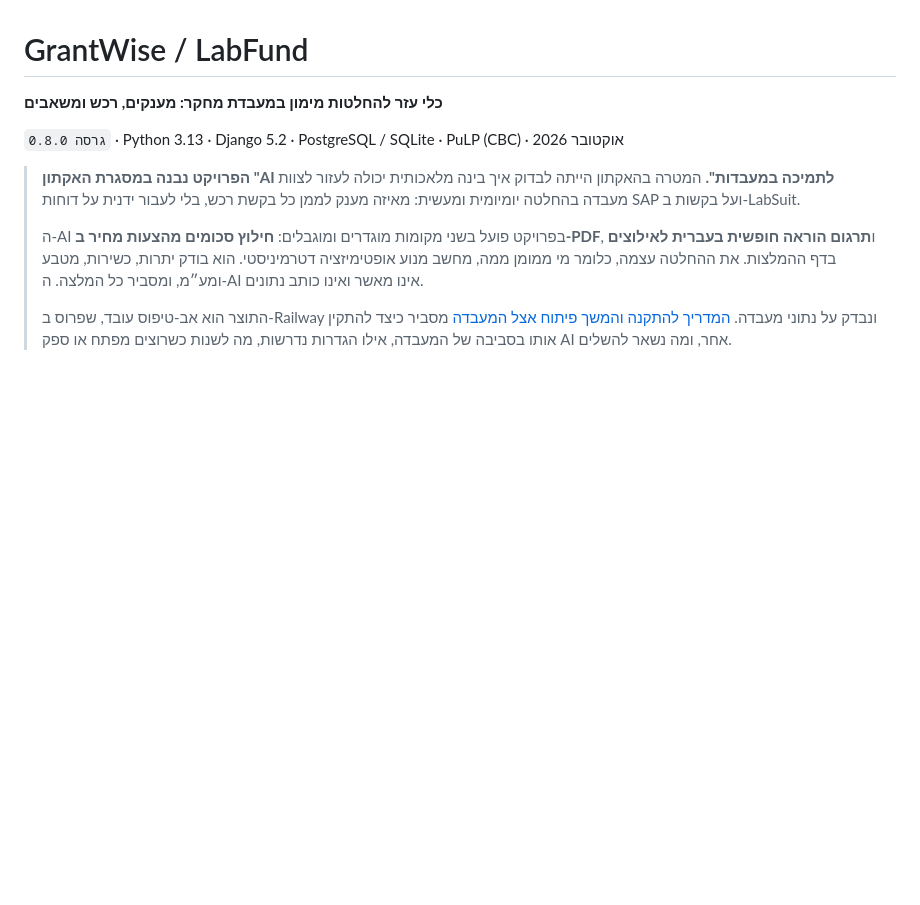
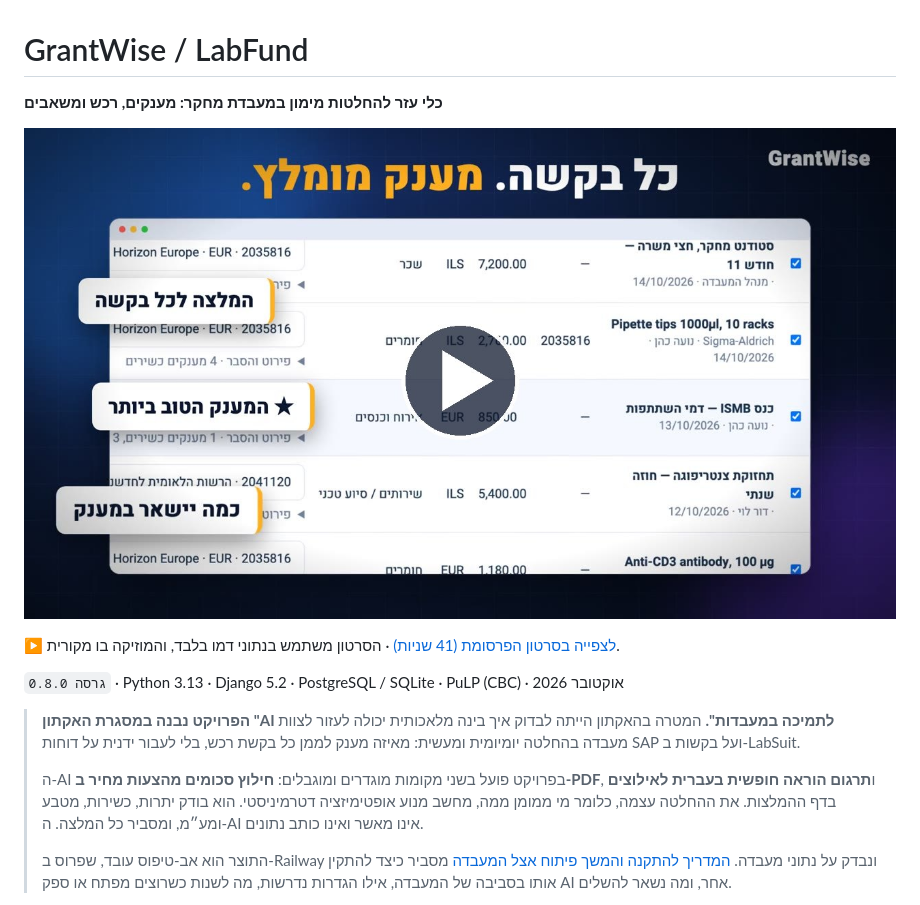
Before and after one commit to mandelreouven2002/GrantWise, a Markdown page: README.md, the part around the change. Drawn GitHub-style; pictures changed too: docs/demo/GrantWise-ad-poster.jpg (added); blank space fills up the shorter version.

```diff
--- a/README.md
+++ b/README.md
@@ -3,6 +3,10 @@
 # GrantWise / LabFund
 
 **כלי עזר להחלטות מימון במעבדת מחקר: מענקים, רכש ומשאבים**
+
+[![סרטון הפרסומת של GrantWise (41 שניות): לחצו לצפייה](docs/demo/GrantWise-ad-poster.jpg)](docs/demo/GrantWise-ad.mp4)
+
+▶ [לצפייה בסרטון הפרסומת (41 שניות)](docs/demo/GrantWise-ad.mp4) · הסרטון משתמש בנתוני דמו בלבד, והמוזיקה בו מקורית.
 
 `גרסה 0.8.0` · Python 3.13 · Django 5.2 · PostgreSQL / SQLite · PuLP (CBC) · אוקטובר 2026
 
```
Also changed, not shown: CHANGELOG.md (+3 -0 lines), 1 other file.
